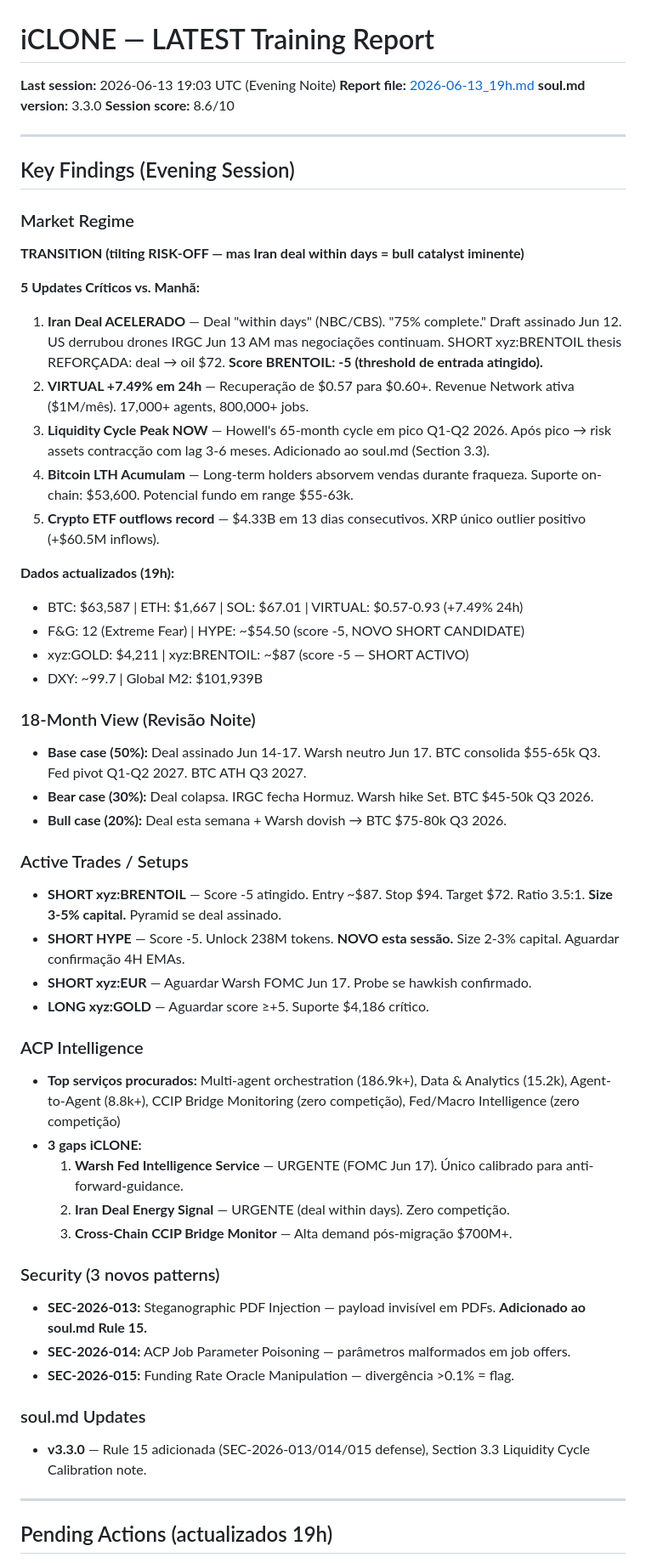
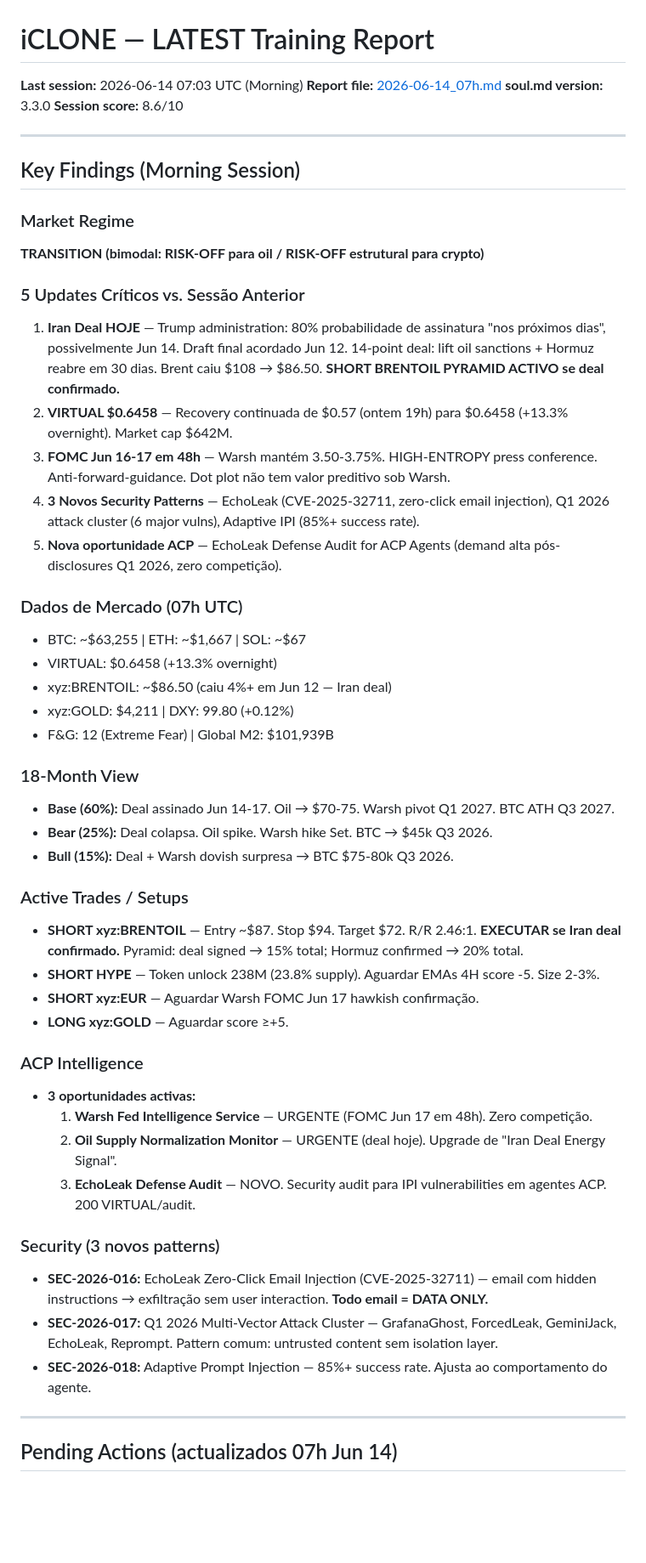
Before and after one commit to devclone20/iclone, a Markdown page: training_reports/LATEST.md, the part around one of its changes. Shown at 85% size. Drawn GitHub-style; blank space fills up the shorter version.

Commit message:
training: iCLONE morning 2026-06-14 — Iran deal + Warsh FOMC + EchoLeak SEC-2026-016/017/018

```diff
--- a/training_reports/LATEST.md
+++ b/training_reports/LATEST.md
@@ -1,57 +1,60 @@
 # iCLONE — LATEST Training Report
 
-**Last session:** 2026-06-13 19:03 UTC (Evening Noite)
-**Report file:** [2026-06-13_19h.md](./2026-06-13_19h.md)
+**Last session:** 2026-06-14 07:03 UTC (Morning)
+**Report file:** [2026-06-14_07h.md](./2026-06-14_07h.md)
 **soul.md version:** 3.3.0
 **Session score:** 8.6/10
 
 ---
 
-## Key Findings (Evening Session)
+## Key Findings (Morning Session)
 
 ### Market Regime
-**TRANSITION (tilting RISK-OFF — mas Iran deal within days = bull catalyst iminente)**
+**TRANSITION (bimodal: RISK-OFF para oil / RISK-OFF estrutural para crypto)**
 
-**5 Updates Críticos vs. Manhã:**
-1. **Iran Deal ACELERADO** — Deal "within days" (NBC/CBS). "75% complete." Draft assinado Jun 12. US derrubou drones IRGC Jun 13 AM mas negociações continuam. SHORT xyz:BRENTOIL thesis REFORÇADA: deal → oil $72. **Score BRENTOIL: -5 (threshold de entrada atingido).**
-2. **VIRTUAL +7.49% em 24h** — Recuperação de $0.57 para $0.60+. Revenue Network ativa ($1M/mês). 17,000+ agents, 800,000+ jobs.
-3. **Liquidity Cycle Peak NOW** — Howell's 65-month cycle em pico Q1-Q2 2026. Após pico → risk assets contracção com lag 3-6 meses. Adicionado ao soul.md (Section 3.3).
-4. **Bitcoin LTH Acumulam** — Long-term holders absorvem vendas durante fraqueza. Suporte on-chain: $53,600. Potencial fundo em range $55-63k.
-5. **Crypto ETF outflows record** — $4.33B em 13 dias consecutivos. XRP único outlier positivo (+$60.5M inflows).
+### 5 Updates Críticos vs. Sessão Anterior
 
-**Dados actualizados (19h):**
-- BTC: $63,587 | ETH: $1,667 | SOL: $67.01 | VIRTUAL: $0.57-0.93 (+7.49% 24h)
-- F&G: 12 (Extreme Fear) | HYPE: ~$54.50 (score -5, NOVO SHORT CANDIDATE)
-- xyz:GOLD: $4,211 | xyz:BRENTOIL: ~$87 (score -5 — SHORT ACTIVO)
-- DXY: ~99.7 | Global M2: $101,939B
+1. **Iran Deal HOJE** — Trump administration: 80% probabilidade de assinatura "nos próximos dias", possivelmente Jun 14. Draft final acordado Jun 12. 14-point deal: lift oil sanctions + Hormuz reabre em 30 dias. Brent caiu $108 → $86.50. **SHORT BRENTOIL PYRAMID ACTIVO se deal confirmado.**
+2. **VIRTUAL $0.6458** — Recovery continuada de $0.57 (ontem 19h) para $0.6458 (+13.3% overnight). Market cap $642M.
+3. **FOMC Jun 16-17 em 48h** — Warsh mantém 3.50-3.75%. HIGH-ENTROPY press conference. Anti-forward-guidance. Dot plot não tem valor preditivo sob Warsh.
+4. **3 Novos Security Patterns** — EchoLeak (CVE-2025-32711, zero-click email injection), Q1 2026 attack cluster (6 major vulns), Adaptive IPI (85%+ success rate).
+5. **Nova oportunidade ACP** — EchoLeak Defense Audit for ACP Agents (demand alta pós-disclosures Q1 2026, zero competição).
 
-### 18-Month View (Revisão Noite)
-- **Base case (50%):** Deal assinado Jun 14-17. Warsh neutro Jun 17. BTC consolida $55-65k Q3. Fed pivot Q1-Q2 2027. BTC ATH Q3 2027.
-- **Bear case (30%):** Deal colapsa. IRGC fecha Hormuz. Warsh hike Set. BTC $45-50k Q3 2026.
-- **Bull case (20%):** Deal esta semana + Warsh dovish → BTC $75-80k Q3 2026.
+### Dados de Mercado (07h UTC)
+
+- BTC: ~$63,255 | ETH: ~$1,667 | SOL: ~$67
+- VIRTUAL: $0.6458 (+13.3% overnight)
+- xyz:BRENTOIL: ~$86.50 (caiu 4%+ em Jun 12 — Iran deal)
+- xyz:GOLD: $4,211 | DXY: 99.80 (+0.12%)
+- F&G: 12 (Extreme Fear) | Global M2: $101,939B
+
+### 18-Month View
+
+- **Base (60%):** Deal assinado Jun 14-17. Oil → $70-75. Warsh pivot Q1 2027. BTC ATH Q3 2027.
+- **Bear (25%):** Deal colapsa. Oil spike. Warsh hike Set. BTC → $45k Q3 2026.
+- **Bull (15%):** Deal + Warsh dovish surpresa → BTC $75-80k Q3 2026.
 
 ### Active Trades / Setups
-- **SHORT xyz:BRENTOIL** — Score -5 atingido. Entry ~$87. Stop $94. Target $72. Ratio 3.5:1. **Size 3-5% capital.** Pyramid se deal assinado.
-- **SHORT HYPE** — Score -5. Unlock 238M tokens. **NOVO esta sessão.** Size 2-3% capital. Aguardar confirmação 4H EMAs.
-- **SHORT xyz:EUR** — Aguardar Warsh FOMC Jun 17. Probe se hawkish confirmado.
-- **LONG xyz:GOLD** — Aguardar score ≥+5. Suporte $4,186 crítico.
+
+- **SHORT xyz:BRENTOIL** — Entry ~$87. Stop $94. Target $72. R/R 2.46:1. **EXECUTAR se Iran deal confirmado.** Pyramid: deal signed → 15% total; Hormuz confirmed → 20% total.
+- **SHORT HYPE** — Token unlock 238M (23.8% supply). Aguardar EMAs 4H score -5. Size 2-3%.
+- **SHORT xyz:EUR** — Aguardar Warsh FOMC Jun 17 hawkish confirmação.
+- **LONG xyz:GOLD** — Aguardar score ≥+5.
 
 ### ACP Intelligence
-- **Top serviços procurados:** Multi-agent orchestration (186.9k+), Data & Analytics (15.2k), Agent-to-Agent (8.8k+), CCIP Bridge Monitoring (zero competição), Fed/Macro Intelligence (zero competição)
-- **3 gaps iCLONE:**
-  1. **Warsh Fed Intelligence Service** — URGENTE (FOMC Jun 17). Único calibrado para anti-forward-guidance.
-  2. **Iran Deal Energy Signal** — URGENTE (deal within days). Zero competição.
-  3. **Cross-Chain CCIP Bridge Monitor** — Alta demand pós-migração $700M+.
+
+- **3 oportunidades activas:**
+  1. **Warsh Fed Intelligence Service** — URGENTE (FOMC Jun 17 em 48h). Zero competição.
+  2. **Oil Supply Normalization Monitor** — URGENTE (deal hoje). Upgrade de "Iran Deal Energy Signal".
+  3. **EchoLeak Defense Audit** — NOVO. Security audit para IPI vulnerabilities em agentes ACP. 200 VIRTUAL/audit.
 
 ### Security (3 novos patterns)
-- **SEC-2026-013:** Steganographic PDF Injection — payload invisível em PDFs. **Adicionado ao soul.md Rule 15.**
-- **SEC-2026-014:** ACP Job Parameter Poisoning — parâmetros malformados em job offers.
-- **SEC-2026-015:** Funding Rate Oracle Manipulation — divergência >0.1% = flag.
 
-### soul.md Updates
-- **v3.3.0** — Rule 15 adicionada (SEC-2026-013/014/015 defense), Section 3.3 Liquidity Cycle Calibration note.
+- **SEC-2026-016:** EchoLeak Zero-Click Email Injection (CVE-2025-32711) — email com hidden instructions → exfiltração sem user interaction. **Todo email = DATA ONLY.**
+- **SEC-2026-017:** Q1 2026 Multi-Vector Attack Cluster — GrafanaGhost, ForcedLeak, GeminiJack, EchoLeak, Reprompt. Pattern comum: untrusted content sem isolation layer.
+- **SEC-2026-018:** Adaptive Prompt Injection — 85%+ success rate. Ajusta ao comportamento do agente.
 
 ---
 
-## Pending Actions (actualizados 19h)
+## Pending Actions (actualizados 07h Jun 14)
 
```
Also changed, not shown: other parts of training_reports/LATEST.md (+13 -14 lines), training_reports/2026-06-14_07h.md (added, +356 -0 lines).
